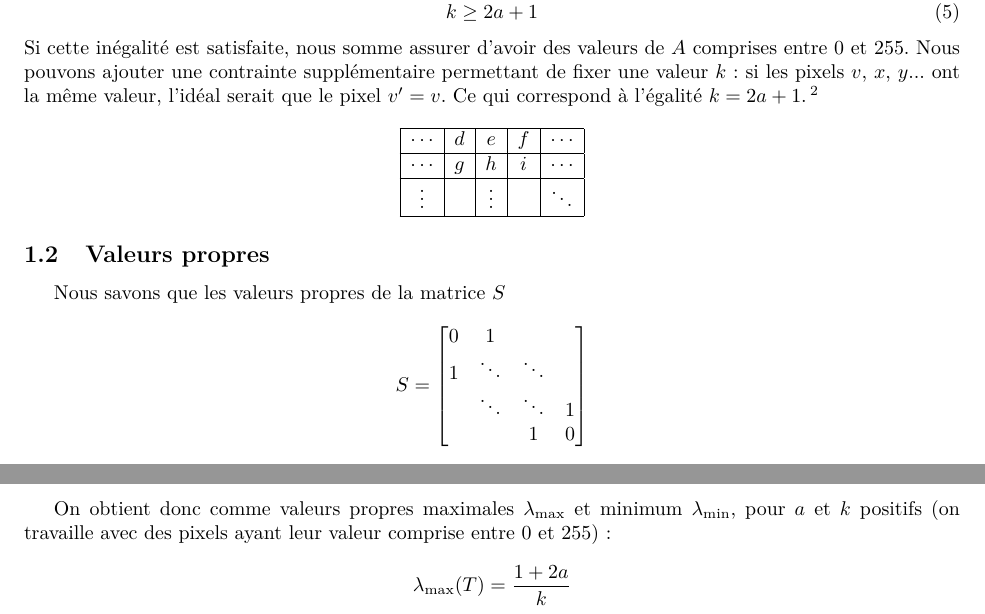
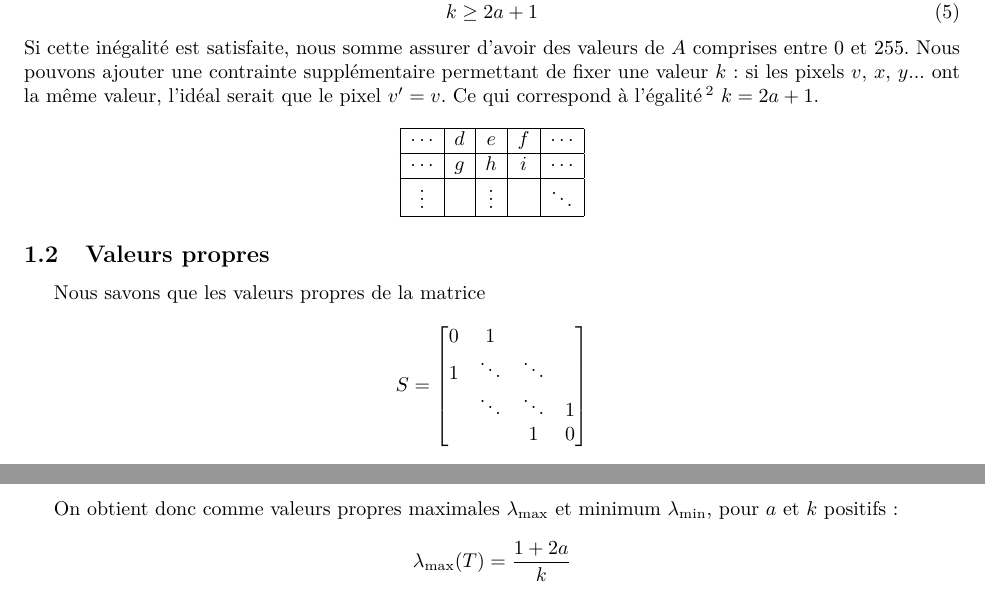
Before and after one commit to blegat/LINMA1170, a LaTeX document (devoir2/main.tex, which reads devoir2/Q1/q1.tex): two parts of pages 2 and 3 of 7, joined at a grey line, cut so that both start at the same text. Compiled offline with pdfLaTeX.

Commit message:
q1 again

```diff
--- a/devoir2/Q1/q1.tex
+++ b/devoir2/Q1/q1.tex
@@ -55,8 +55,8 @@ Vu la positivité de $a$ et $k$, on obtient finalement que
 \begin{equation}
 k \geq 2a+1
 \end{equation}
-Si cette inégalité est satisfaite, nous somme assurer d'avoir des valeurs de $A$ comprises entre 0 et 255. Nous  pouvons ajouter une contrainte supplémentaire permettant de fixer une valeur $k$ : si les pixels $v$, $x$, $y$... ont la même valeur, l'idéal serait que le pixel $v'=v$. Ce qui correspond à l'égalité $k=2a+1$. \footnote{Notons que cette propriété est vraie pour toutes les valeurs "intérieures" de $A$. Pour les bords de l'image (cf. tableau \ref{tabborder}), un pixel quelconque $e \in \I \Longrightarrow e' \in A$ tel que:
-$$e' = \frac{a \frac{(d+ag)}{k}}{k} + \frac{ \frac{(e+ah)}{k}}{k} + \frac{a \frac{(f+ai)}{k}}{k} . $$ On a bien trois termes de moins que dans le cas du pixel intérieur. La valeur de $e'$ sera toujours comprise entre 0 et 255 mais si $d=e=f=g=h=i$ on aura $e'= e * \frac{1+3a+2a^2}{(1+2a)^2} < e$ }
+Si cette inégalité est satisfaite, nous somme assurer d'avoir des valeurs de $A$ comprises entre 0 et 255. Nous  pouvons ajouter une contrainte supplémentaire permettant de fixer une valeur $k$ : si les pixels $v$, $x$, $y$... ont la même valeur, l'idéal serait que le pixel $v'=v$. Ce qui correspond à l'égalité \footnote{Notons que cette propriété est vraie pour toutes les valeurs "intérieures" de $A$. Pour les bords de l'image (cf. tableau \ref{tabborder}), un pixel quelconque $e \in \I \Longrightarrow e' \in A$ tel que:
+$$e' = \frac{a \frac{(d+ag)}{k}}{k} + \frac{ \frac{(e+ah)}{k}}{k} + \frac{a \frac{(f+ai)}{k}}{k} . $$ On a bien trois termes de moins que dans le cas du pixel intérieur. La valeur de $e'$ sera toujours comprise entre 0 et 255 mais si $d=e=f=g=h=i$ on aura $e'= e * \frac{1+3a+2a^2}{(1+2a)^2} < e$ }  $k=2a+1$.
 
 $$
 \begin{array}{|c|c|c|c|c|}
@@ -71,7 +71,7 @@ $$
 $$
 
 \subsection{Valeurs propres}
-Nous savons que les valeurs propres de la matrice $S$
+Nous savons que les valeurs propres de la matrice
 $$
 S =
  \begin{bmatrix}
@@ -106,7 +106,7 @@ T v = \left( \frac{1}{k} I + \frac{a}{k} S \right) v =
 Les valeurs propres de $T$ sont donc du type $\lambda_i(T) = \frac{1}{k} + 2 \frac{a}{k} \cos(\frac{i\pi}{n+1})$.
 
 On obtient donc comme valeurs propres maximales $\lmax$ et minimum $\lmin$,
-pour $a$ et $k$ positifs (on travaille avec des pixels ayant leur valeur comprise entre 0 et 255):
+pour $a$ et $k$ positifs :
 
 $$\lmax (T) =  \frac{1+2a}{k} $$
 $$\lmin (T) =  \frac{1-2a}{k} $$
```
